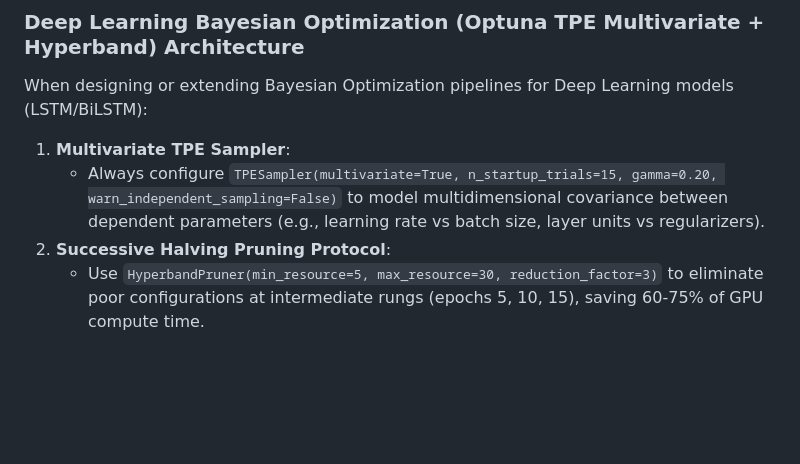
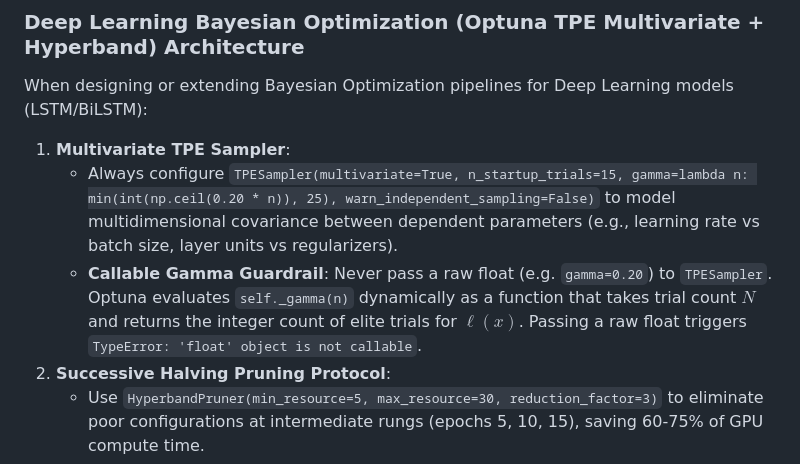
Before and after one commit to widhyatma/Projek_Rainfall, a Markdown page: .agents/AGENTS.md, the part around the change. Rendered like a GitHub page; blank space fills up the shorter version.

Commit message:
docs(rules): tambahkan Callable Gamma Guardrail untuk Optuna TPESampler di AGENTS.md

```diff
--- a/.agents/AGENTS.md
+++ b/.agents/AGENTS.md
@@ -154,7 +154,8 @@ When generating, updating, or authoring metadata, titles, headers, LaTeX manuscr
 ### Deep Learning Bayesian Optimization (Optuna TPE Multivariate + Hyperband) Architecture
 When designing or extending Bayesian Optimization pipelines for Deep Learning models (LSTM/BiLSTM):
 1. **Multivariate TPE Sampler**:
-   - Always configure `TPESampler(multivariate=True, n_startup_trials=15, gamma=0.20, warn_independent_sampling=False)` to model multidimensional covariance between dependent parameters (e.g., learning rate vs batch size, layer units vs regularizers).
+   - Always configure `TPESampler(multivariate=True, n_startup_trials=15, gamma=lambda n: min(int(np.ceil(0.20 * n)), 25), warn_independent_sampling=False)` to model multidimensional covariance between dependent parameters (e.g., learning rate vs batch size, layer units vs regularizers).
+   - **Callable Gamma Guardrail**: Never pass a raw float (e.g. `gamma=0.20`) to `TPESampler`. Optuna evaluates `self._gamma(n)` dynamically as a function that takes trial count $N$ and returns the integer count of elite trials for $\ell(x)$. Passing a raw float triggers `TypeError: 'float' object is not callable`.
 2. **Successive Halving Pruning Protocol**:
    - Use `HyperbandPruner(min_resource=5, max_resource=30, reduction_factor=3)` to eliminate poor configurations at intermediate rungs (epochs 5, 10, 15), saving 60-75% of GPU compute time.
 3. **Zero-Dependency Optuna-Keras Pruning Callback**:
```
